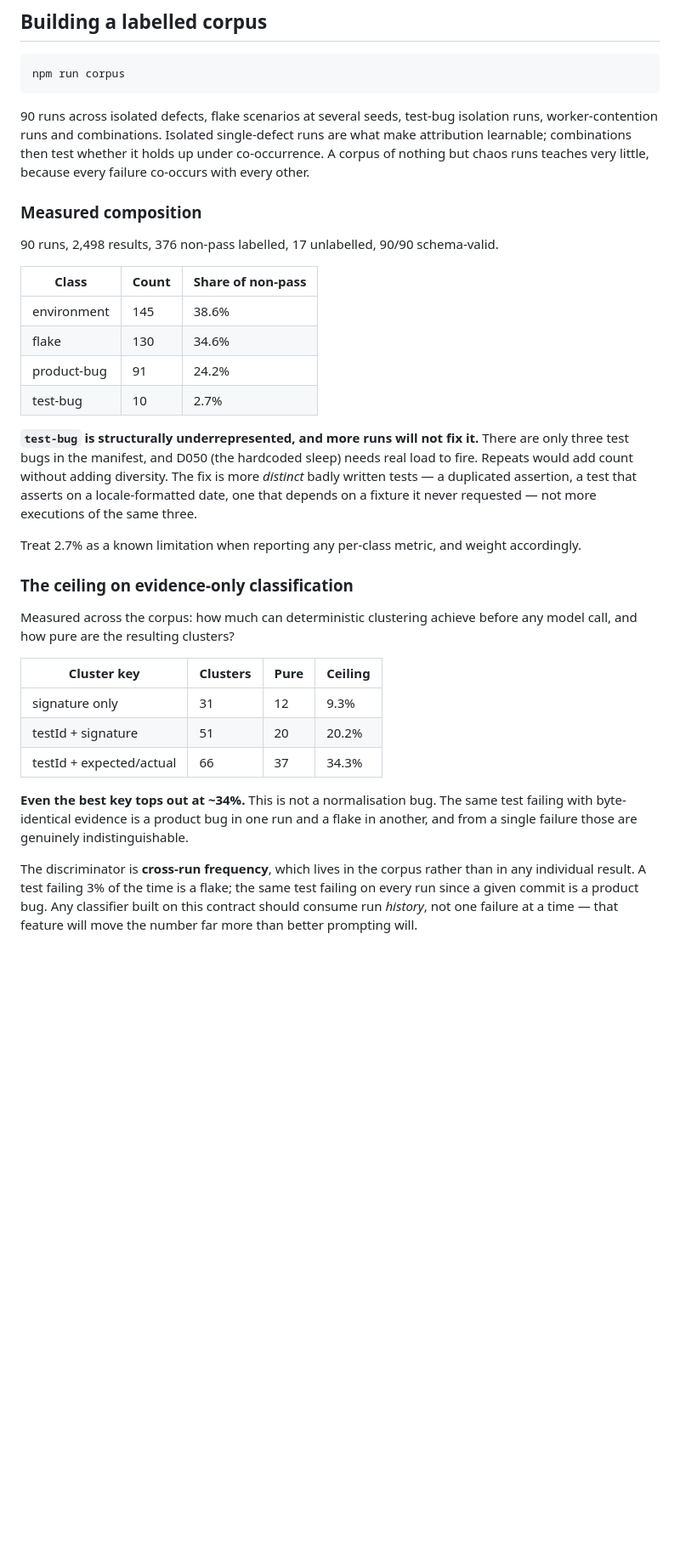
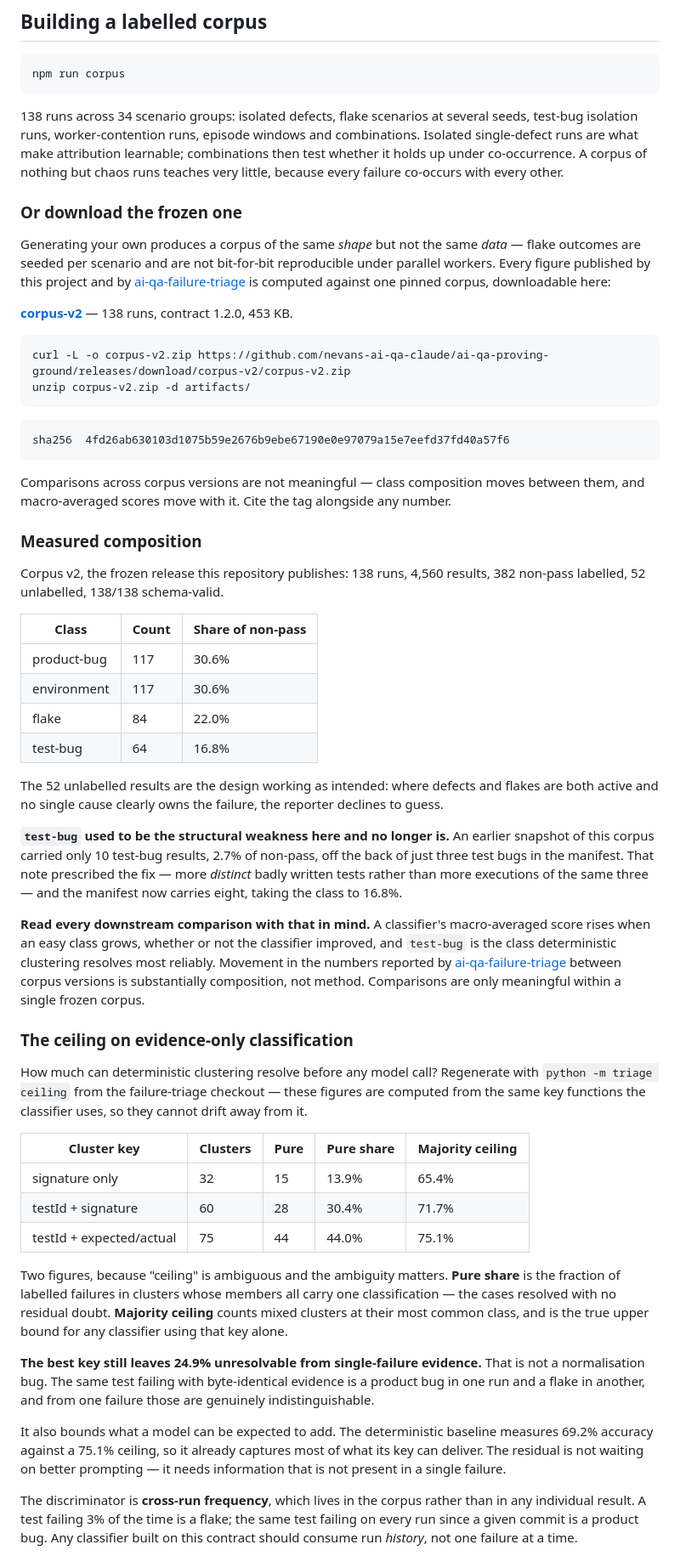
Before and after one commit to nevans-ai-qa-claude/ai-qa-proving-ground, a Markdown page: README.md, the part around one of its changes. Shown at 85% size. Rendered like a GitHub page; blank space fills up the shorter version.

Commit message:
Reconcile the README with corpus v2 and publish the frozen corpus
The manifest grew from three test bugs to eight and the corpus generator's
plan from 90 runs to 138, but the README kept reporting the old figures.
Composition, difficulty mix, scenario counts and the clustering ceiling were
all describing a corpus that no longer existed.

Worse, none of those numbers could be regenerated. artifacts/ is gitignored
for good reasons, but that left every published figure unreproducible by
anyone, including by me - a poor position for a repository whose entire
argument is measurement discipline. The corpus is now published as the
corpus-v2 release asset, sha256-pinned, and cited by tag alongside the
numbers computed from it.

The test-bug underrepresentation warning is retired: it prescribed more
distinct badly written tests rather than more executions of the same three,
that fix was made, and the class went from 2.7% to 16.8% of labelled
failures. A new warning replaces it, because a macro-averaged score rises
when an easy class grows whether or not the classifier improved, and
comparisons across corpus versions are therefore not meaningful.

The clustering ceiling table now points at `triage ceiling` rather than
standing on its own, and reports both pure share and majority ceiling
instead of one ambiguous "ceiling" figure.

Also documents a real gap found while checking corpus coherence: run events
never record the product configuration behind the test-bug scenarios, which
leaves 34 of the 138 runs indistinguishable from a clean run in the archived
data. Labelling is unaffected; the self-describing claim is not.

Co-Authored-By: Claude Opus 5 <noreply@anthropic.com>

````diff
--- a/README.md
+++ b/README.md
@@ -246,49 +261,91 @@ to guess.
 npm run corpus
 ```
 
-90 runs across isolated defects, flake scenarios at several seeds, test-bug isolation runs,
-worker-contention runs and combinations. Isolated single-defect runs are what make
-attribution learnable; combinations then test whether it holds up under co-occurrence. A
-corpus of nothing but chaos runs teaches very little, because every failure co-occurs with
-every other.
+138 runs across 34 scenario groups: isolated defects, flake scenarios at several seeds,
+test-bug isolation runs, worker-contention runs, episode windows and combinations. Isolated
+single-defect runs are what make attribution learnable; combinations then test whether it
+holds up under co-occurrence. A corpus of nothing but chaos runs teaches very little,
+because every failure co-occurs with every other.
+
+### Or download the frozen one
+
+Generating your own produces a corpus of the same *shape* but not the same *data* — flake
+outcomes are seeded per scenario and are not bit-for-bit reproducible under parallel
+workers. Every figure published by this project and by
+[ai-qa-failure-triage](https://github.com/nevans-ai-qa-claude/ai-qa-failure-triage) is
+computed against one pinned corpus, downloadable here:
+
+**[corpus-v2](https://github.com/nevans-ai-qa-claude/ai-qa-proving-ground/releases/tag/corpus-v2)**
+— 138 runs, contract 1.2.0, 453 KB.
+
+```bash
+curl -L -o corpus-v2.zip https://github.com/nevans-ai-qa-claude/ai-qa-proving-ground/releases/download/corpus-v2/corpus-v2.zip
+unzip corpus-v2.zip -d artifacts/
+```
+
+```
+sha256  4fd26ab630103d1075b59e2676b9ebe67190e0e97079a15e7eefd37fd40a57f6
+```
+
+Comparisons across corpus versions are not meaningful — class composition moves between
+them, and macro-averaged scores move with it. Cite the tag alongside any number.
 
 ### Measured composition
 
-90 runs, 2,498 results, 376 non-pass labelled, 17 unlabelled, 90/90 schema-valid.
+Corpus v2, the frozen release this repository publishes: 138 runs, 4,560 results, 382
+non-pass labelled, 52 unlabelled, 138/138 schema-valid.
 
 | Class | Count | Share of non-pass |
 |---|---|---|
-| environment | 145 | 38.6% |
-| flake | 130 | 34.6% |
-| product-bug | 91 | 24.2% |
-| test-bug | 10 | 2.7% |
+| product-bug | 117 | 30.6% |
+| environment | 117 | 30.6% |
+| flake | 84 | 22.0% |
+| test-bug | 64 | 16.8% |
 
-**`test-bug` is structurally underrepresented, and more runs will not fix it.** There are
-only three test bugs in the manifest, and D050 (the hardcoded sleep) needs real load to
-fire. Repeats would add count without adding diversity. The fix is more *distinct* badly
-written tests — a duplicated assertion, a test that asserts on a locale-formatted date, one
-that depends on a fixture it never requested — not more executions of the same three.
+The 52 unlabelled results are the design working as intended: where defects and flakes are
+both active and no single cause clearly owns the failure, the reporter declines to guess.
 
-Treat 2.7% as a known limitation when reporting any per-class metric, and weight accordingly.
+**`test-bug` used to be the structural weakness here and no longer is.** An earlier snapshot
+of this corpus carried only 10 test-bug results, 2.7% of non-pass, off the back of just
+three test bugs in the manifest. That note prescribed the fix — more *distinct* badly
+written tests rather than more executions of the same three — and the manifest now carries
+eight, taking the class to 16.8%.
+
+**Read every downstream comparison with that in mind.** A classifier's macro-averaged score
+rises when an easy class grows, whether or not the classifier improved, and `test-bug` is
+the class deterministic clustering resolves most reliably. Movement in the numbers reported
+by [ai-qa-failure-triage](https://github.com/nevans-ai-qa-claude/ai-qa-failure-triage)
+between corpus versions is substantially composition, not method. Comparisons are only
+meaningful within a single frozen corpus.
 
 ### The ceiling on evidence-only classification
 
-Measured across the corpus: how much can deterministic clustering achieve before any model
-call, and how pure are the resulting clusters?
+How much can deterministic clustering resolve before any model call? Regenerate with
+`python -m triage ceiling` from the failure-triage checkout — these figures are computed
+from the same key functions the classifier uses, so they cannot drift away from it.
 
-| Cluster key | Clusters | Pure | Ceiling |
-|---|---|---|---|
-| signature only | 31 | 12 | 9.3% |
-| testId + signature | 51 | 20 | 20.2% |
-| testId + expected/actual | 66 | 37 | 34.3% |
+| Cluster key | Clusters | Pure | Pure share | Majority ceiling |
+|---|---|---|---|---|
+| signature only | 32 | 15 | 13.9% | 65.4% |
+| testId + signature | 60 | 28 | 30.4% | 71.7% |
+| testId + expected/actual | 75 | 44 | 44.0% | 75.1% |
 
-**Even the best key tops out at ~34%.** This is not a normalisation bug. The same test
-failing with byte-identical evidence is a product bug in one run and a flake in another,
-and from a single failure those are genuinely indistinguishable.
+Two figures, because "ceiling" is ambiguous and the ambiguity matters. **Pure share** is the
+fraction of labelled failures in clusters whose members all carry one classification — the
+cases resolved with no residual doubt. **Majority ceiling** counts mixed clusters at their
+most common class, and is the true upper bound for any classifier using that key alone.
+
+**The best key still leaves 24.9% unresolvable from single-failure evidence.** That is not a
+normalisation bug. The same test failing with byte-identical evidence is a product bug in
+one run and a flake in another, and from one failure those are genuinely indistinguishable.
+
+It also bounds what a model can be expected to add. The deterministic baseline measures
+69.2% accuracy against a 75.1% ceiling, so it already captures most of what its key can
+deliver. The residual is not waiting on better prompting — it needs information that is not
+present in a single failure.
 
 The discriminator is **cross-run frequency**, which lives in the corpus rather than in any
 individual result. A test failing 3% of the time is a flake; the same test failing on every
 run since a given commit is a product bug. Any classifier built on this contract should
-consume run *history*, not one failure at a time — that feature will move the number far
-more than better prompting will.
+consume run *history*, not one failure at a time.
 
````
Also changed, not shown: other parts of README.md (+32 -8 lines).
